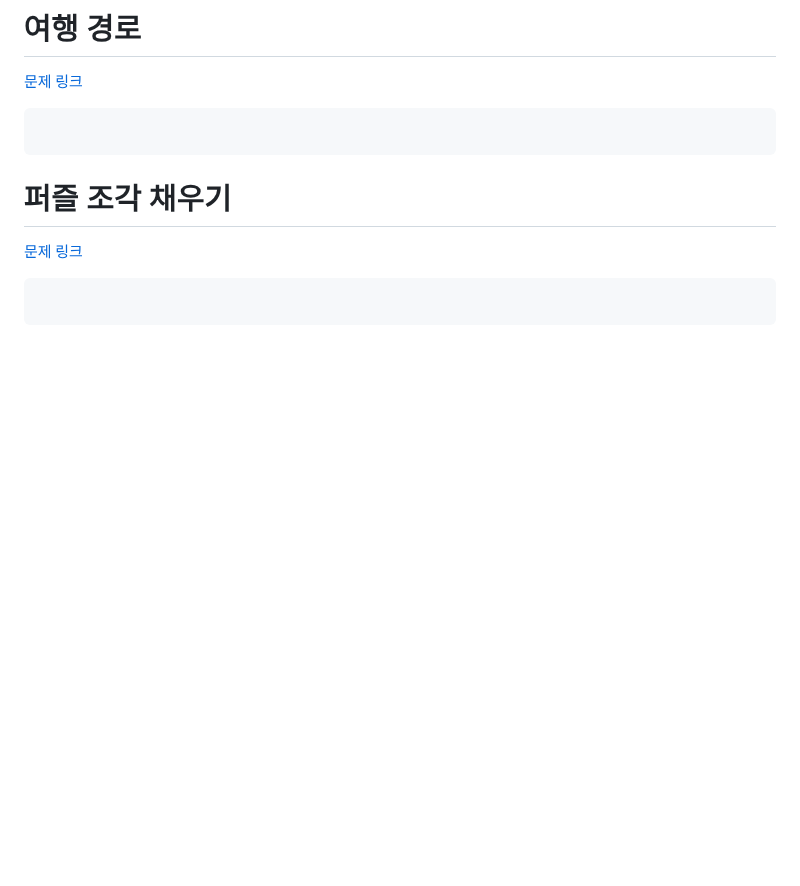
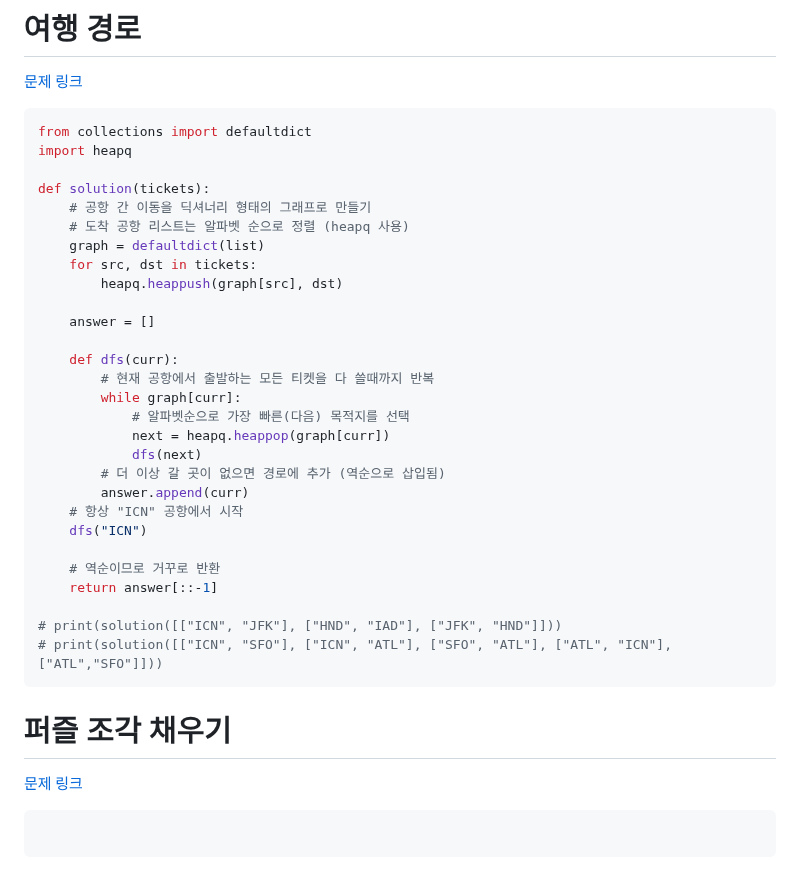
Before and after one commit to dngur521/blog, a Markdown page: blog/[20250718]_[DFS BFS]_[python]_[]_[프로그래머스]_[].md, the part around the change. Rendered like a GitHub page; blank space fills up the shorter version.

Commit message:
DFS BFS - 여행 경로 업로드

````diff
--- a/blog/[20250718]_[DFS BFS]_[python]_[]_[프로그래머스]_[].md
+++ b/blog/[20250718]_[DFS BFS]_[python]_[]_[프로그래머스]_[].md
@@ -171,7 +171,34 @@ def solution(begin, target, words):
 # 여행 경로
 [문제 링크](https://school.programmers.co.kr/learn/courses/30/lessons/43164)
 ```python
+from collections import defaultdict
+import heapq
 
+def solution(tickets):
+    # 공항 간 이동을 딕셔너리 형태의 그래프로 만들기
+    # 도착 공항 리스트는 알파벳 순으로 정렬 (heapq 사용)
+    graph = defaultdict(list)
+    for src, dst in tickets:
+        heapq.heappush(graph[src], dst)
+
+    answer = []
+
+    def dfs(curr):
+        # 현재 공항에서 출발하는 모든 티켓을 다 쓸때까지 반복
+        while graph[curr]:
+            # 알파벳순으로 가장 빠른(다음) 목적지를 선택
+            next = heapq.heappop(graph[curr])
+            dfs(next)
+        # 더 이상 갈 곳이 없으면 경로에 추가 (역순으로 삽입됨)
+        answer.append(curr)
+    # 항상 "ICN" 공항에서 시작
+    dfs("ICN")
+
+    # 역순이므로 거꾸로 반환
+    return answer[::-1]
+
+# print(solution([["ICN", "JFK"], ["HND", "IAD"], ["JFK", "HND"]]))
+# print(solution([["ICN", "SFO"], ["ICN", "ATL"], ["SFO", "ATL"], ["ATL", "ICN"], ["ATL","SFO"]]))
 ```
 
 # 퍼즐 조각 채우기
````
